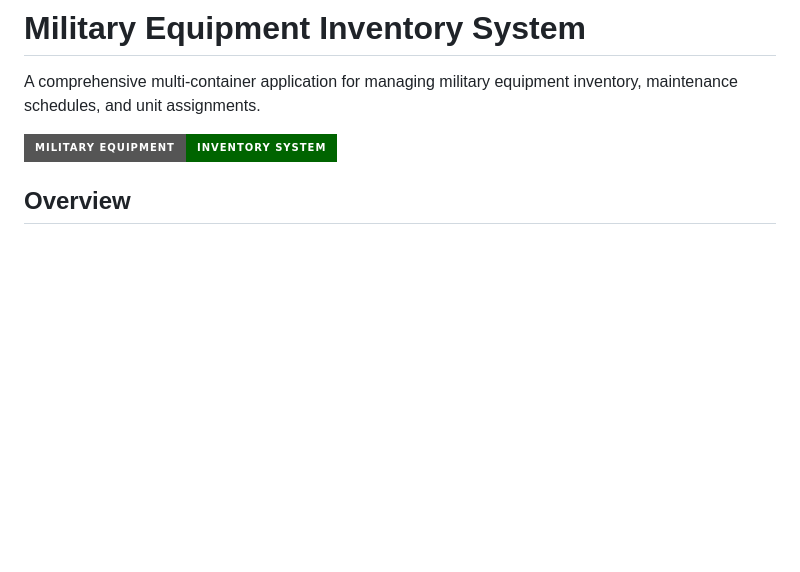
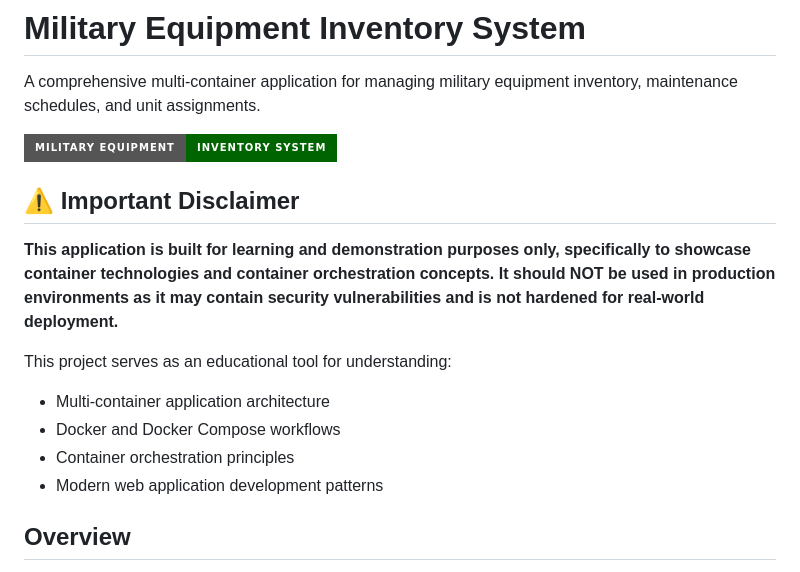
Before and after one commit to cloudenochcsis/military-equipment-inventory, a Markdown page: README.md, the part around the change. GitHub-like rendering; badges without logos; blank space fills up the shorter version.

Commit message:
Add security disclaimer for educational use only
- Added prominent warning that application is for learning/demo purposes only
- Clarified not suitable for production due to potential vulnerabilities
- Emphasized educational focus on container technologies and orchestration
- Positioned disclaimer prominently at top of README for visibility

```diff
--- a/README.md
+++ b/README.md
@@ -3,6 +3,16 @@
 A comprehensive multi-container application for managing military equipment inventory, maintenance schedules, and unit assignments.
 
 ![Military Equipment Inventory](https://img.shields.io/badge/Military%20Equipment-Inventory%20System-darkgreen?style=for-the-badge&logo=database&logoColor=white)
+
+## ⚠️ Important Disclaimer
+
+**This application is built for learning and demonstration purposes only, specifically to showcase container technologies and container orchestration concepts. It should NOT be used in production environments as it may contain security vulnerabilities and is not hardened for real-world deployment.**
+
+This project serves as an educational tool for understanding:
+- Multi-container application architecture
+- Docker and Docker Compose workflows
+- Container orchestration principles
+- Modern web application development patterns
 
 ## Overview
 
```
